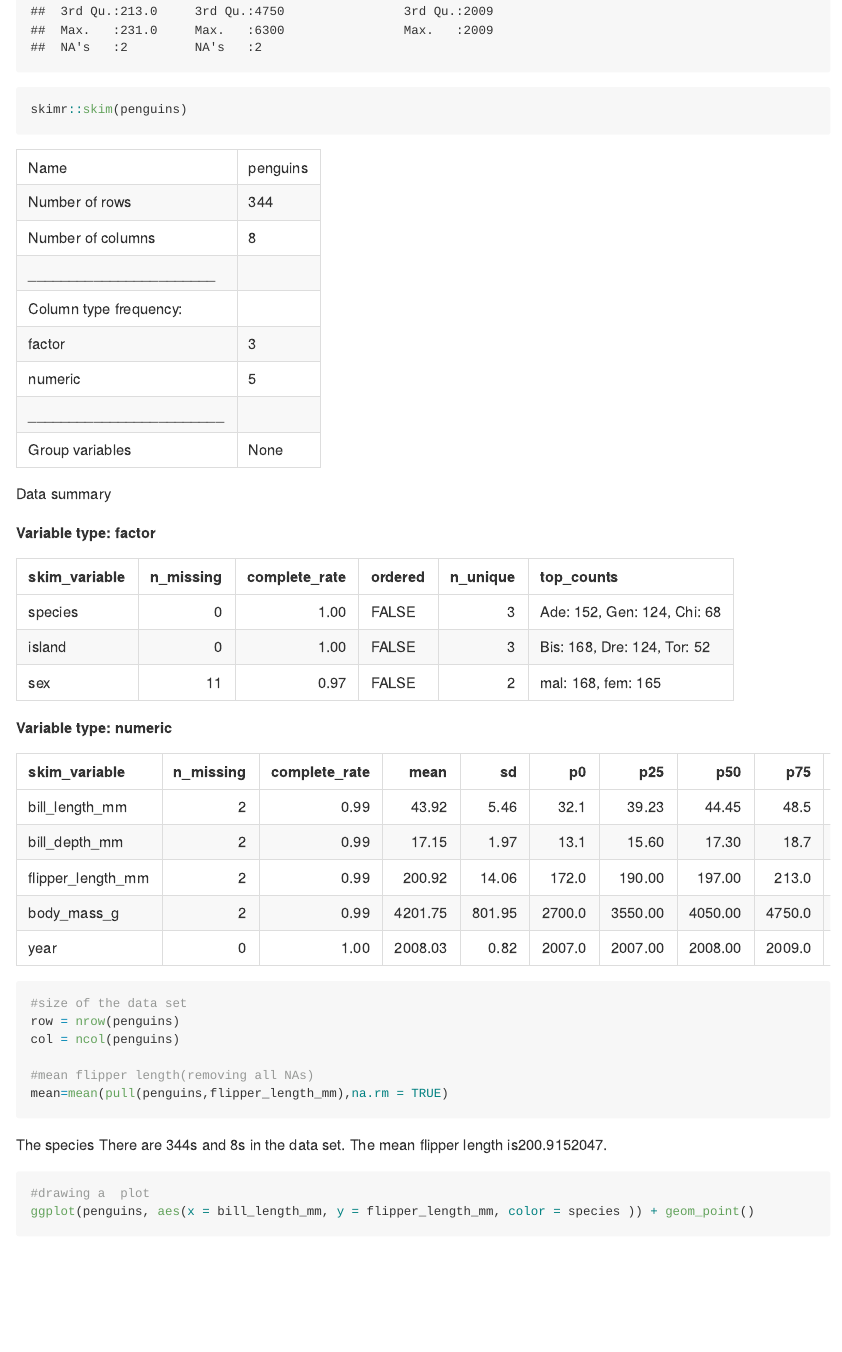
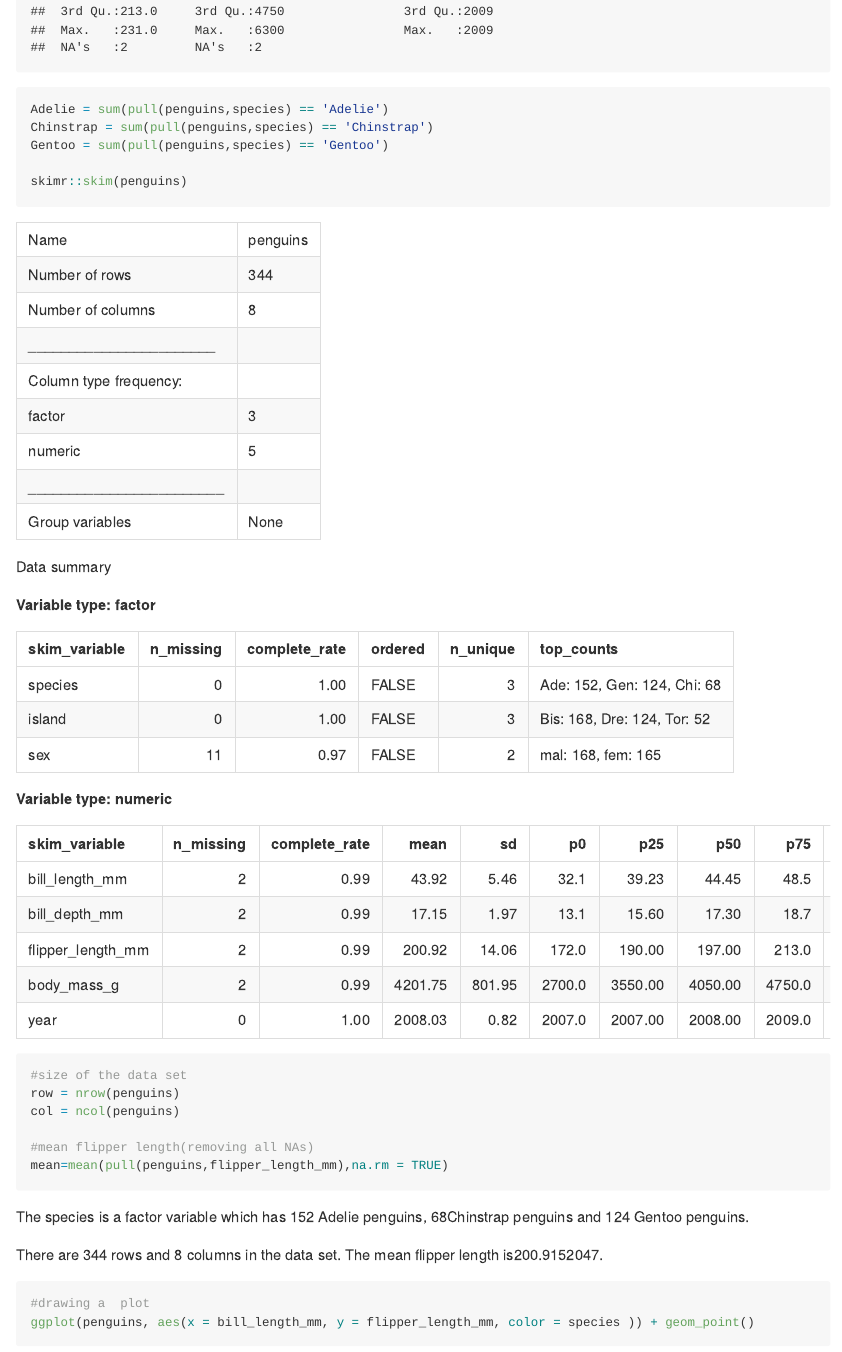
Before and after one commit to Paulina-Han/P8105_hw1_qh2251, an R Markdown document (P8105_hw1_qh2251.Rmd): the page in a window 1100 px wide, from 2200 px down. Rendered offline with R 4.5, knitr and Pandoc, with nearby package versions.

Commit message:
add inline after class

````diff
--- a/P8105_hw1_qh2251.Rmd
+++ b/P8105_hw1_qh2251.Rmd
@@ -49,6 +49,10 @@ data("penguins", package = "palmerpenguins")
 
 #name and important values of the data
 summary(penguins)
+Adelie = sum(pull(penguins,species) == 'Adelie')
+Chinstrap = sum(pull(penguins,species) == 'Chinstrap')
+Gentoo = sum(pull(penguins,species) == 'Gentoo')
+
 skimr::skim(penguins)
 
 #size of the data set
@@ -60,8 +64,9 @@ mean=mean(pull(penguins,flipper_length_mm),na.rm = TRUE)
 
 ```
 
-The species
-There are `r row`s and  `r col`s in the data set.
+The species is a factor variable which has `r Adelie` Adelie penguins, `r Chinstrap`Chinstrap penguins and `r Gentoo` Gentoo penguins.
+
+There are `r row` rows and  `r col` columns in the data set.
 The mean flipper length is`r mean`.
 
 
````
Also changed, not shown: P8105_hw1_qh2251.md, scatter_plot.pdf.
